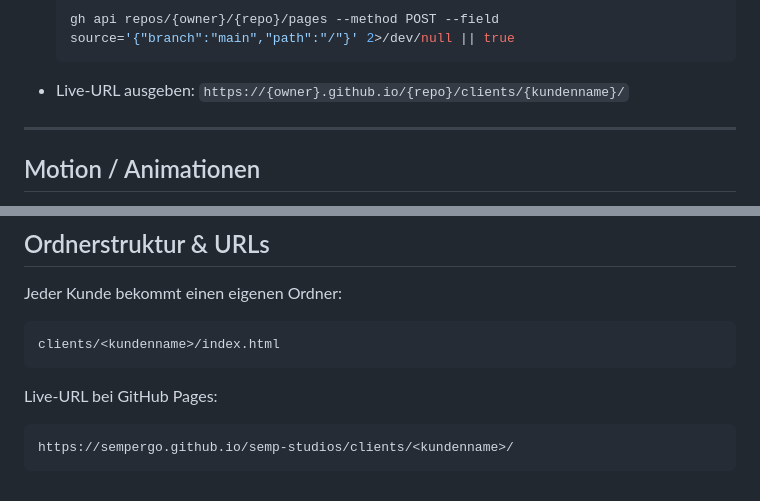
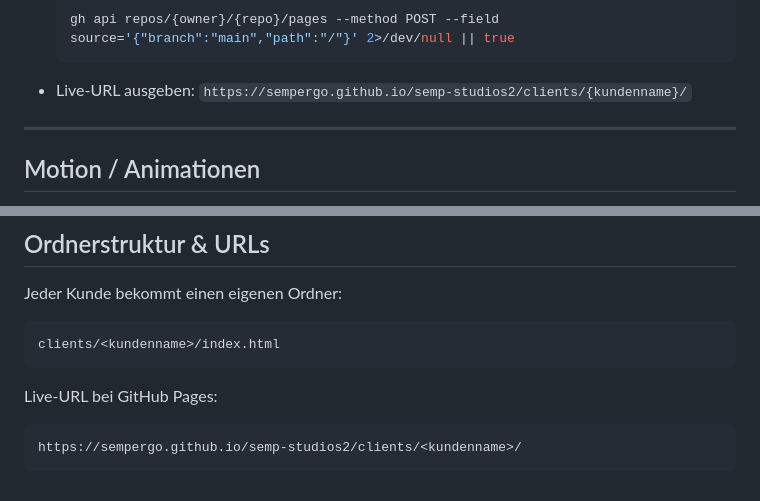
Before and after one commit to sempergo/semp-studios2, a Markdown page: CLAUDE.md, 2 parts joined by grey strips. GitHub-like rendering.

Commit message:
docs: update folder structure and URLs to semp-studios2

````diff
--- a/CLAUDE.md
+++ b/CLAUDE.md
@@ -52,7 +52,7 @@ Autonom arbeiten. Nicht nachfragen, nicht zögern. Research → Bauen → Review
   ```bash
   gh api repos/{owner}/{repo}/pages --method POST --field source='{"branch":"main","path":"/"}' 2>/dev/null || true
   ```
-- Live-URL ausgeben: `https://{owner}.github.io/{repo}/clients/{kundenname}/`
+- Live-URL ausgeben: `https://sempergo.github.io/semp-studios2/clients/{kundenname}/`
 
 ---
 
@@ -92,5 +92,5 @@ clients/<kundenname>/index.html
 
 Live-URL bei GitHub Pages:
 ```
-https://sempergo.github.io/semp-studios/clients/<kundenname>/
+https://sempergo.github.io/semp-studios2/clients/<kundenname>/
 ```
````
